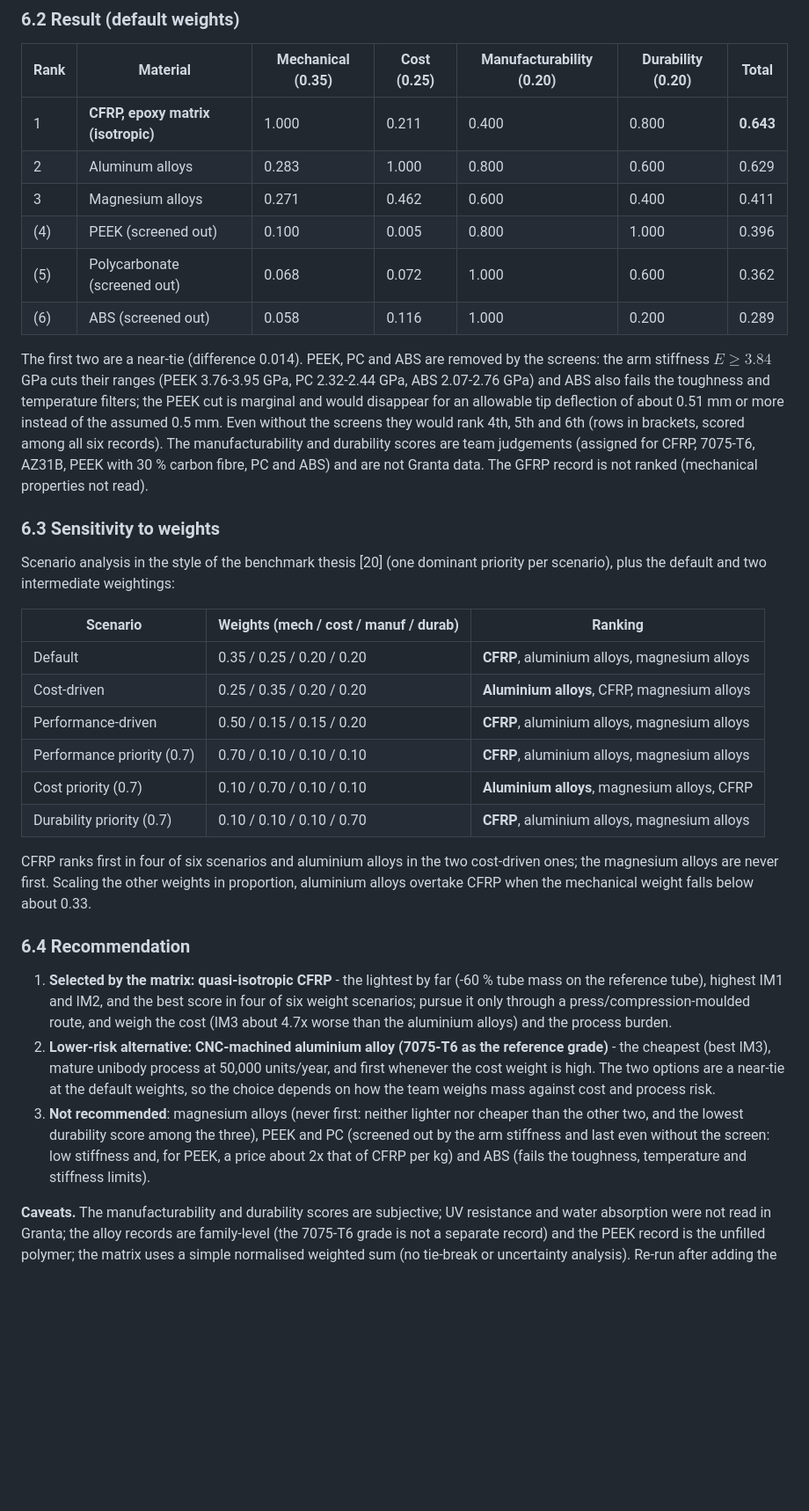
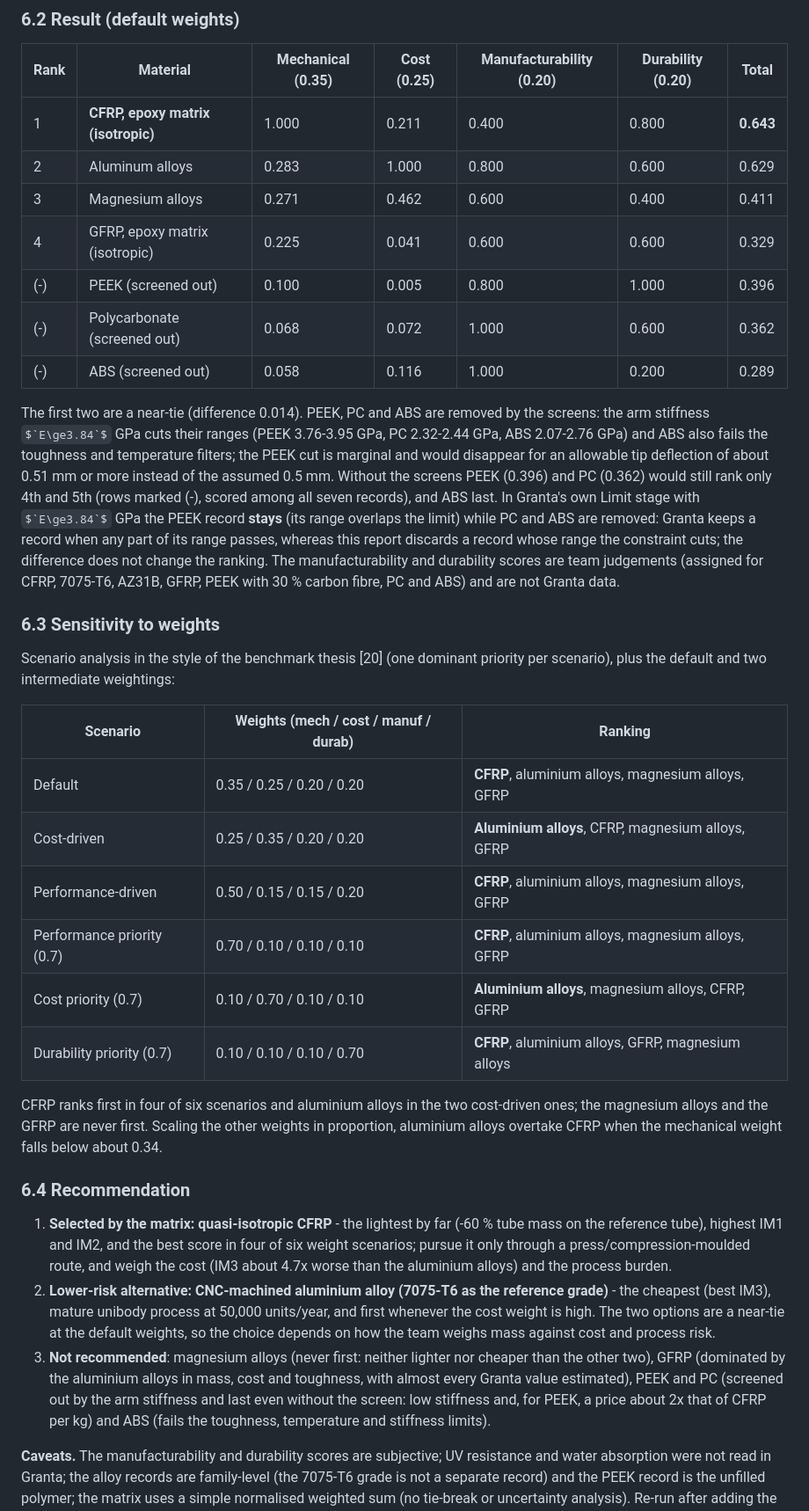
Before and after one commit to LucasTramonte/long-endurance-uav-material-selection, a Markdown page: README.md, the part around one of its changes. Shown at 88% size. Rendered like a GitHub page; some formulas as TeX source; blank space fills up the shorter version.

```diff
--- a/README.md
+++ b/README.md
@@ -513,11 +517,12 @@ Weighted-property method as taught in [13] and [1] (multiple constraints and con
 | 1 | **CFRP, epoxy matrix (isotropic)** | 1.000 | 0.211 | 0.400 | 0.800 | **0.643** |
 | 2 | Aluminum alloys | 0.283 | 1.000 | 0.800 | 0.600 | 0.629 |
 | 3 | Magnesium alloys | 0.271 | 0.462 | 0.600 | 0.400 | 0.411 |
-| (4) | PEEK (screened out) | 0.100 | 0.005 | 0.800 | 1.000 | 0.396 |
-| (5) | Polycarbonate (screened out) | 0.068 | 0.072 | 1.000 | 0.600 | 0.362 |
-| (6) | ABS (screened out) | 0.058 | 0.116 | 1.000 | 0.200 | 0.289 |
+| 4 | GFRP, epoxy matrix (isotropic) | 0.225 | 0.041 | 0.600 | 0.600 | 0.329 |
+| (-) | PEEK (screened out) | 0.100 | 0.005 | 0.800 | 1.000 | 0.396 |
+| (-) | Polycarbonate (screened out) | 0.068 | 0.072 | 1.000 | 0.600 | 0.362 |
+| (-) | ABS (screened out) | 0.058 | 0.116 | 1.000 | 0.200 | 0.289 |
 
-The first two are a near-tie (difference 0.014). PEEK, PC and ABS are removed by the screens: the arm stiffness $`E\ge3.84`$ GPa cuts their ranges (PEEK 3.76-3.95 GPa, PC 2.32-2.44 GPa, ABS 2.07-2.76 GPa) and ABS also fails the toughness and temperature filters; the PEEK cut is marginal and would disappear for an allowable tip deflection of about 0.51 mm or more instead of the assumed 0.5 mm. Even without the screens they would rank 4th, 5th and 6th (rows in brackets, scored among all six records). The manufacturability and durability scores are team judgements (assigned for CFRP, 7075-T6, AZ31B, PEEK with 30 % carbon fibre, PC and ABS) and are not Granta data. The GFRP record is not ranked (mechanical properties not read).
+The first two are a near-tie (difference 0.014). PEEK, PC and ABS are removed by the screens: the arm stiffness $`E\ge3.84`$ GPa cuts their ranges (PEEK 3.76-3.95 GPa, PC 2.32-2.44 GPa, ABS 2.07-2.76 GPa) and ABS also fails the toughness and temperature filters; the PEEK cut is marginal and would disappear for an allowable tip deflection of about 0.51 mm or more instead of the assumed 0.5 mm. Without the screens PEEK (0.396) and PC (0.362) would still rank only 4th and 5th (rows marked (-), scored among all seven records), and ABS last. In Granta's own Limit stage with $`E\ge3.84`$ GPa the PEEK record **stays** (its range overlaps the limit) while PC and ABS are removed: Granta keeps a record when any part of its range passes, whereas this report discards a record whose range the constraint cuts; the difference does not change the ranking. The manufacturability and durability scores are team judgements (assigned for CFRP, 7075-T6, AZ31B, GFRP, PEEK with 30 % carbon fibre, PC and ABS) and are not Granta data.
 
 ### 6.3 Sensitivity to weights
 
@@ -525,20 +530,20 @@ Scenario analysis in the style of the benchmark thesis [20] (one dominant priori
 
 | Scenario | Weights (mech / cost / manuf / durab) | Ranking |
 |---|---|---|
-| Default | 0.35 / 0.25 / 0.20 / 0.20 | **CFRP**, aluminium alloys, magnesium alloys |
-| Cost-driven | 0.25 / 0.35 / 0.20 / 0.20 | **Aluminium alloys**, CFRP, magnesium alloys |
-| Performance-driven | 0.50 / 0.15 / 0.15 / 0.20 | **CFRP**, aluminium alloys, magnesium alloys |
-| Performance priority (0.7) | 0.70 / 0.10 / 0.10 / 0.10 | **CFRP**, aluminium alloys, magnesium alloys |
-| Cost priority (0.7) | 0.10 / 0.70 / 0.10 / 0.10 | **Aluminium alloys**, magnesium alloys, CFRP |
-| Durability priority (0.7) | 0.10 / 0.10 / 0.10 / 0.70 | **CFRP**, aluminium alloys, magnesium alloys |
+| Default | 0.35 / 0.25 / 0.20 / 0.20 | **CFRP**, aluminium alloys, magnesium alloys, GFRP |
+| Cost-driven | 0.25 / 0.35 / 0.20 / 0.20 | **Aluminium alloys**, CFRP, magnesium alloys, GFRP |
+| Performance-driven | 0.50 / 0.15 / 0.15 / 0.20 | **CFRP**, aluminium alloys, magnesium alloys, GFRP |
+| Performance priority (0.7) | 0.70 / 0.10 / 0.10 / 0.10 | **CFRP**, aluminium alloys, magnesium alloys, GFRP |
+| Cost priority (0.7) | 0.10 / 0.70 / 0.10 / 0.10 | **Aluminium alloys**, magnesium alloys, CFRP, GFRP |
+| Durability priority (0.7) | 0.10 / 0.10 / 0.10 / 0.70 | **CFRP**, aluminium alloys, GFRP, magnesium alloys |
 
-CFRP ranks first in four of six scenarios and aluminium alloys in the two cost-driven ones; the magnesium alloys are never first. Scaling the other weights in proportion, aluminium alloys overtake CFRP when the mechanical weight falls below about 0.33.
+CFRP ranks first in four of six scenarios and aluminium alloys in the two cost-driven ones; the magnesium alloys and the GFRP are never first. Scaling the other weights in proportion, aluminium alloys overtake CFRP when the mechanical weight falls below about 0.34.
 
 ### 6.4 Recommendation
 
 1. **Selected by the matrix: quasi-isotropic CFRP** - the lightest by far (-60 % tube mass on the reference tube), highest IM1 and IM2, and the best score in four of six weight scenarios; pursue it only through a press/compression-moulded route, and weigh the cost (IM3 about 4.7x worse than the aluminium alloys) and the process burden.
 2. **Lower-risk alternative: CNC-machined aluminium alloy (7075-T6 as the reference grade)** - the cheapest (best IM3), mature unibody process at 50,000 units/year, and first whenever the cost weight is high. The two options are a near-tie at the default weights, so the choice depends on how the team weighs mass against cost and process risk.
-3. **Not recommended**: magnesium alloys (never first: neither lighter nor cheaper than the other two, and the lowest durability score among the three), PEEK and PC (screened out by the arm stiffness and last even without the screen: low stiffness and, for PEEK, a price about 2x that of CFRP per kg) and ABS (fails the toughness, temperature and stiffness limits).
+3. **Not recommended**: magnesium alloys (never first: neither lighter nor cheaper than the other two), GFRP (dominated by the aluminium alloys in mass, cost and toughness, with almost every Granta value estimated), PEEK and PC (screened out by the arm stiffness and last even without the screen: low stiffness and, for PEEK, a price about 2x that of CFRP per kg) and ABS (fails the toughness, temperature and stiffness limits).
 
 **Caveats.** The manufacturability and durability scores are subjective; UV resistance and water absorption were not read in Granta; the alloy records are family-level (the 7075-T6 grade is not a separate record) and the PEEK record is the unfilled polymer; the matrix uses a simple normalised weighted sum (no tie-break or uncertainty analysis). Re-run after adding the missing Granta records and properties.
 
```
Also changed, not shown: other parts of README.md (+19 -15 lines), docs/ansys_granta_notes.md (+17 -2 lines), docs/unicamp_deliverable/relatorio_pt_template.md (+28 -23 lines), docs/figures/ashby_E_rho_annotated.png, docs/figures/ashby_sigma_rho_annotated.png, docs/figures/pareto.png, 6 other files.
